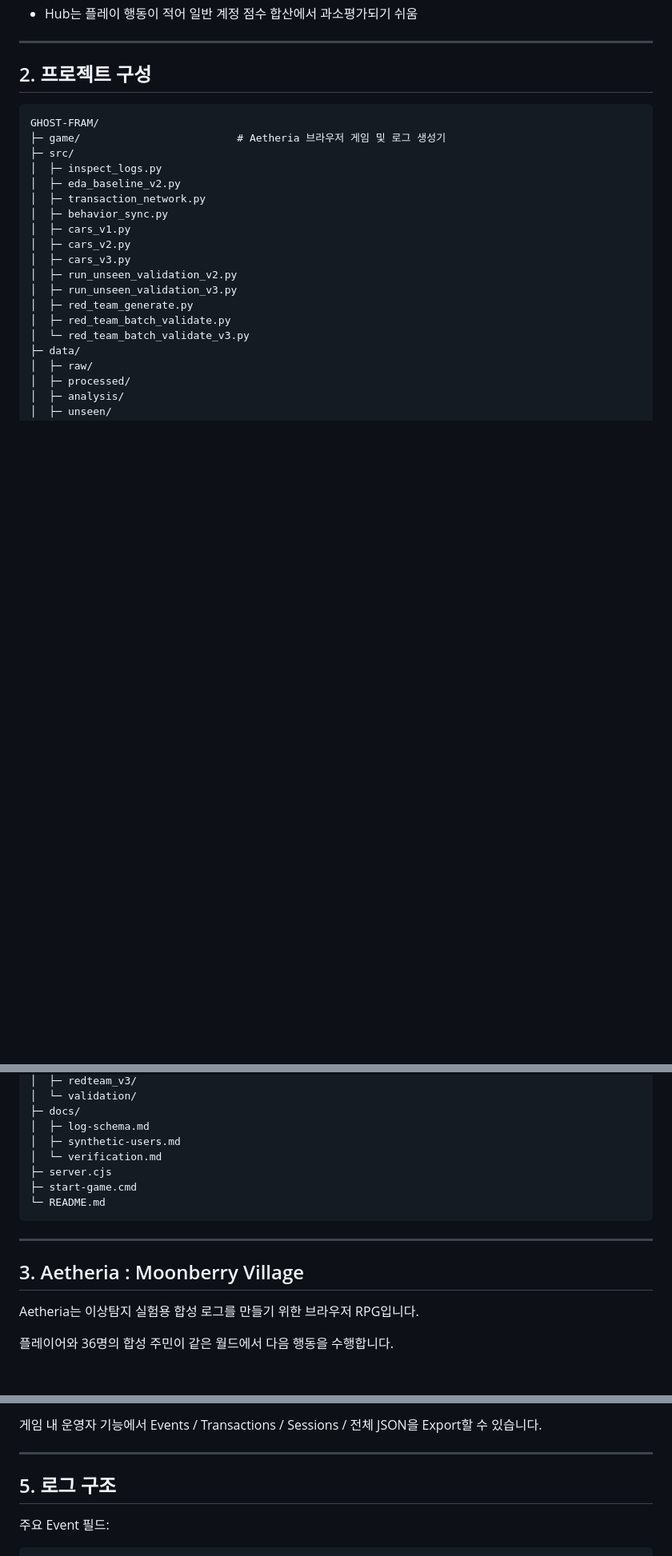
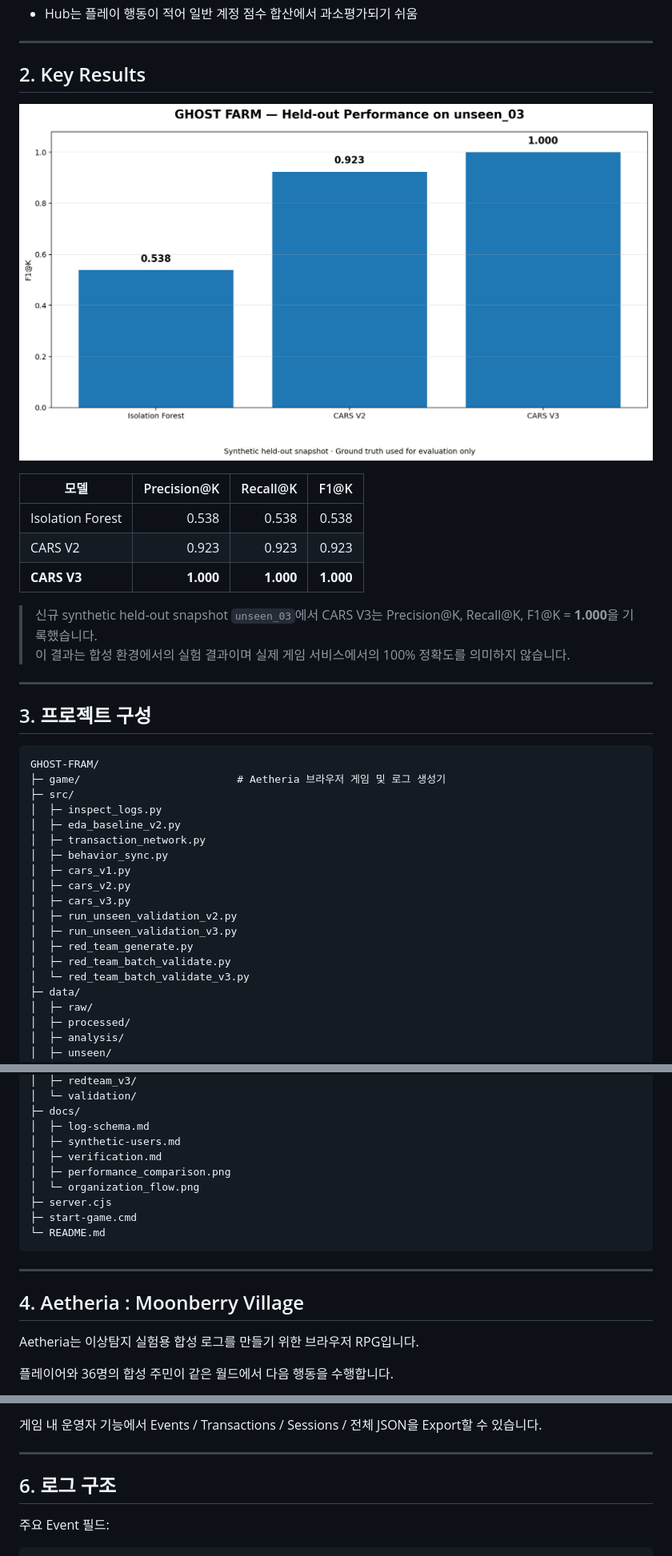
Before and after one commit to mepics2425-prog/GHOST-FRAM, a Markdown page: README.md, 3 parts joined by grey strips. Shown at 80% size. Drawn GitHub-style; blank space fills up the shorter version.

Commit message:
Improve README with validation visuals

````diff
--- a/README.md
+++ b/README.md
@@ -23,7 +23,22 @@ GHOST FARM은 플레이 가능한 합성 MMORPG 환경 **Aetheria : Moonberry Vi
 
 ---
 
-## 2. 프로젝트 구성
+## 2. Key Results
+
+![Held-out performance](docs/performance_comparison.png)
+
+| 모델 | Precision@K | Recall@K | F1@K |
+|---|---:|---:|---:|
+| Isolation Forest | 0.538 | 0.538 | 0.538 |
+| CARS V2 | 0.923 | 0.923 | 0.923 |
+| **CARS V3** | **1.000** | **1.000** | **1.000** |
+
+> 신규 synthetic held-out snapshot `unseen_03`에서 CARS V3는 Precision@K, Recall@K, F1@K = **1.000**을 기록했습니다.
+> 이 결과는 합성 환경에서의 실험 결과이며 실제 게임 서비스에서의 100% 정확도를 의미하지 않습니다.
+
+---
+
+## 3. 프로젝트 구성
 
 ```text
 GHOST-FRAM/
@@ -52,7 +67,9 @@ GHOST-FRAM/
 ├─ docs/
 │  ├─ log-schema.md
 │  ├─ synthetic-users.md
-│  └─ verification.md
+│  ├─ verification.md
+│  ├─ performance_comparison.png
+│  └─ organization_flow.png
 ├─ server.cjs
 ├─ start-game.cmd
 └─ README.md
@@ -60,7 +77,7 @@ GHOST-FRAM/
 
 ---
 
-## 3. Aetheria : Moonberry Village
+## 4. Aetheria : Moonberry Village
 
 Aetheria는 이상탐지 실험용 합성 로그를 만들기 위한 브라우저 RPG입니다.
 
@@ -124,7 +141,7 @@ http://127.0.0.1:4173
 
 ---
 
-## 5. 로그 구조
+## 6. 로그 구조
 
 주요 Event 필드:
 
````
Also changed, not shown: other parts of README.md (+14 -11 lines).
